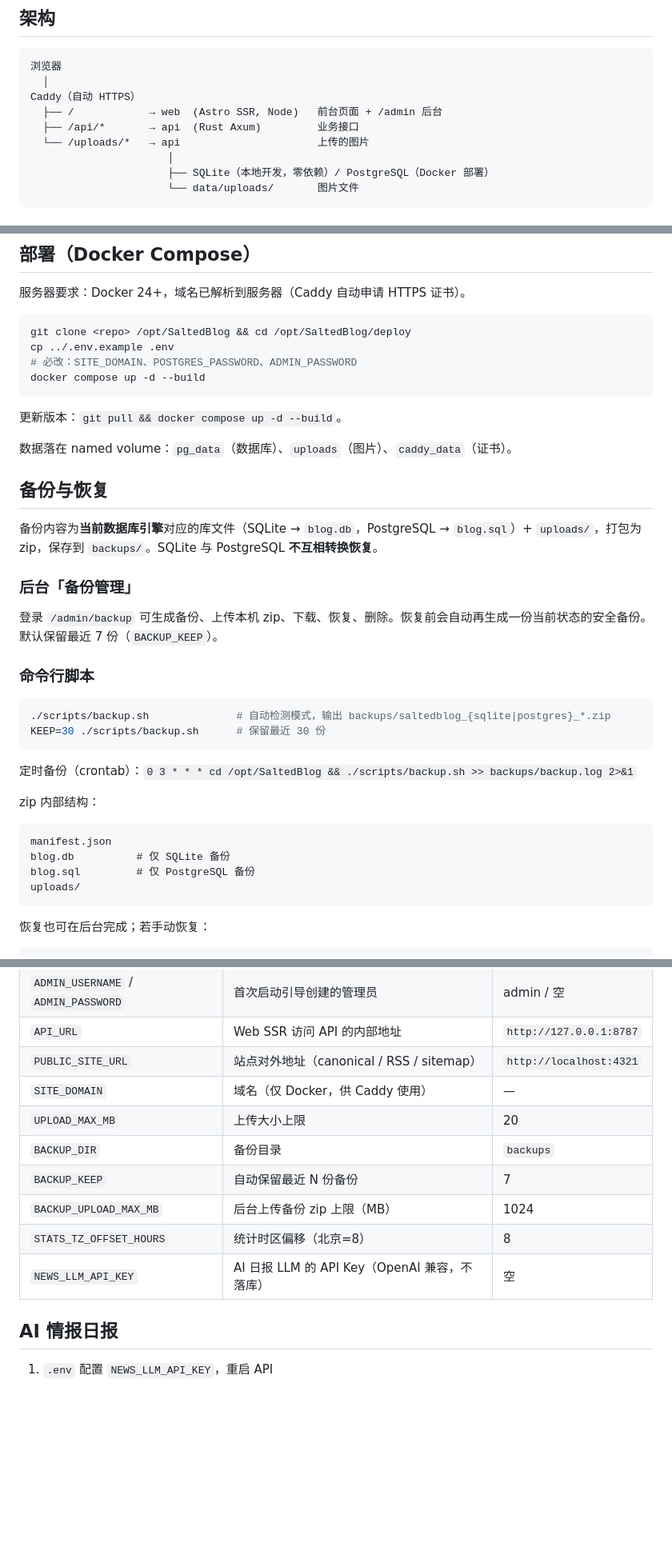
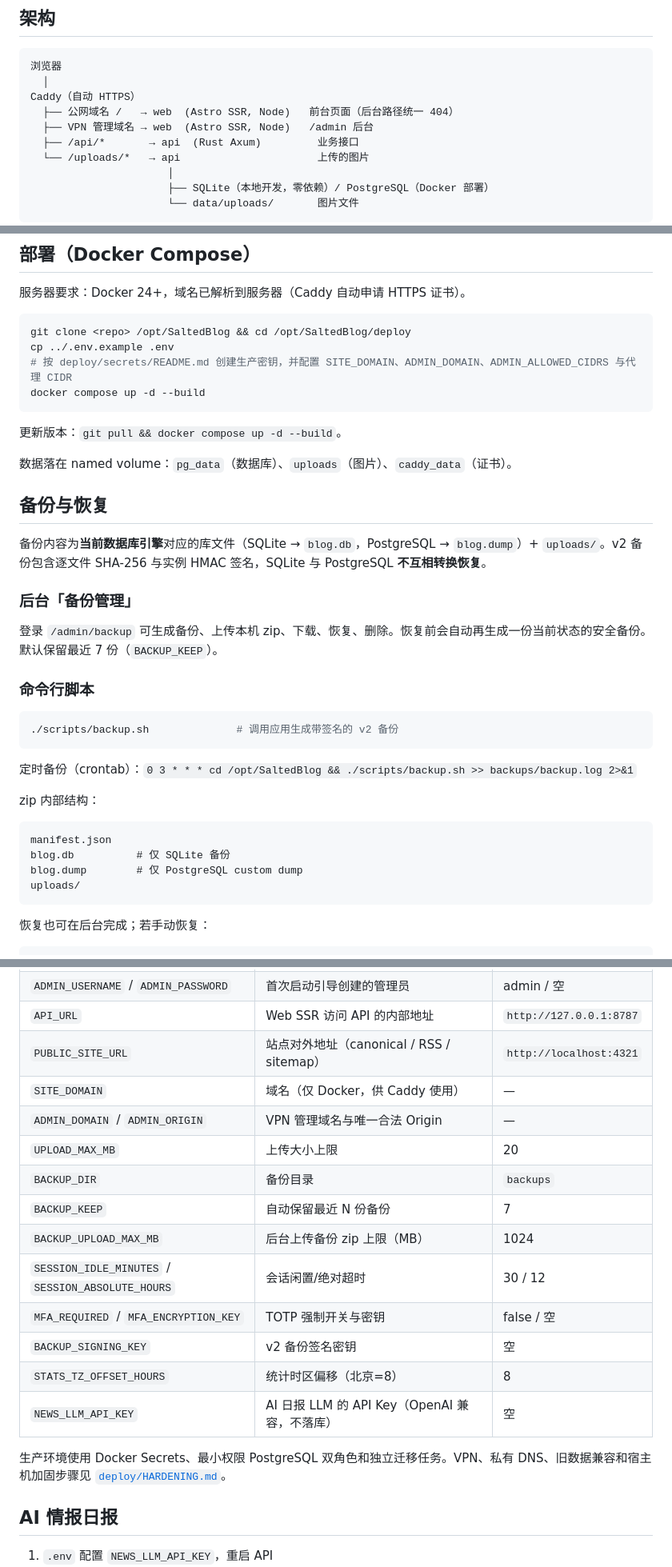
Before and after one commit to SaltedDoubao/SaltedBlog, a Markdown page: README.md, 3 parts joined by grey strips. Shown at 80% size. Drawn GitHub-style; blank space fills up the shorter version.

Commit message:
docs: document hardened admin deployment

````diff
--- a/README.md
+++ b/README.md
@@ -8,7 +8,8 @@
 浏览器
   │
 Caddy（自动 HTTPS）
-  ├── /            → web  (Astro SSR, Node)   前台页面 + /admin 后台
+  ├── 公网域名 /   → web  (Astro SSR, Node)   前台页面（后台路径统一 404）
+  ├── VPN 管理域名 → web  (Astro SSR, Node)   /admin 后台
   ├── /api/*       → api  (Rust Axum)         业务接口
   └── /uploads/*   → api                      上传的图片
                       │
@@ -87,7 +88,7 @@ npm run dev
 ```bash
 git clone <repo> /opt/SaltedBlog && cd /opt/SaltedBlog/deploy
 cp ../.env.example .env
-# 必改：SITE_DOMAIN、POSTGRES_PASSWORD、ADMIN_PASSWORD
+# 按 deploy/secrets/README.md 创建生产密钥，并配置 SITE_DOMAIN、ADMIN_DOMAIN、ADMIN_ALLOWED_CIDRS 与代理 CIDR
 docker compose up -d --build
 ```
 
@@ -97,7 +98,7 @@ docker compose up -d --build
 
 ## 备份与恢复
 
-备份内容为**当前数据库引擎**对应的库文件（SQLite → `blog.db`，PostgreSQL → `blog.sql`）+ `uploads/`，打包为 zip，保存到 `backups/`。SQLite 与 PostgreSQL **不互相转换恢复**。
+备份内容为**当前数据库引擎**对应的库文件（SQLite → `blog.db`，PostgreSQL → `blog.dump`）+ `uploads/`。v2 备份包含逐文件 SHA-256 与实例 HMAC 签名，SQLite 与 PostgreSQL **不互相转换恢复**。
 
 ### 后台「备份管理」
 
@@ -106,8 +107,7 @@ docker compose up -d --build
 ### 命令行脚本
 
 ```bash
-./scripts/backup.sh              # 自动检测模式，输出 backups/saltedblog_{sqlite|postgres}_*.zip
-KEEP=30 ./scripts/backup.sh      # 保留最近 30 份
+./scripts/backup.sh              # 调用应用生成带签名的 v2 备份
 ```
 
 定时备份（crontab）：`0 3 * * * cd /opt/SaltedBlog && ./scripts/backup.sh >> backups/backup.log 2>&1`
@@ -117,7 +117,7 @@ zip 内部结构：
 ```text
 manifest.json
 blog.db          # 仅 SQLite 备份
-blog.sql         # 仅 PostgreSQL 备份
+blog.dump        # 仅 PostgreSQL custom dump
 uploads/
 ```
 
@@ -138,12 +138,18 @@ uploads/
 | `API_URL` | Web SSR 访问 API 的内部地址 | `http://127.0.0.1:8787` |
 | `PUBLIC_SITE_URL` | 站点对外地址（canonical / RSS / sitemap） | `http://localhost:4321` |
 | `SITE_DOMAIN` | 域名（仅 Docker，供 Caddy 使用） | — |
+| `ADMIN_DOMAIN` / `ADMIN_ORIGIN` | VPN 管理域名与唯一合法 Origin | — |
 | `UPLOAD_MAX_MB` | 上传大小上限 | 20 |
 | `BACKUP_DIR` | 备份目录 | `backups` |
 | `BACKUP_KEEP` | 自动保留最近 N 份备份 | 7 |
 | `BACKUP_UPLOAD_MAX_MB` | 后台上传备份 zip 上限（MB） | 1024 |
+| `SESSION_IDLE_MINUTES` / `SESSION_ABSOLUTE_HOURS` | 会话闲置/绝对超时 | 30 / 12 |
+| `MFA_REQUIRED` / `MFA_ENCRYPTION_KEY` | TOTP 强制开关与密钥 | false / 空 |
+| `BACKUP_SIGNING_KEY` | v2 备份签名密钥 | 空 |
 | `STATS_TZ_OFFSET_HOURS` | 统计时区偏移（北京=8） | 8 |
 | `NEWS_LLM_API_KEY` | AI 日报 LLM 的 API Key（OpenAI 兼容，不落库） | 空 |
+
+生产环境使用 Docker Secrets、最小权限 PostgreSQL 双角色和独立迁移任务。VPN、私有 DNS、旧数据兼容和宿主机加固步骤见 [`deploy/HARDENING.md`](deploy/HARDENING.md)。
 
 ## AI 情报日报
 
````
Also changed, not shown: other parts of README.md (+1 -1 lines).
